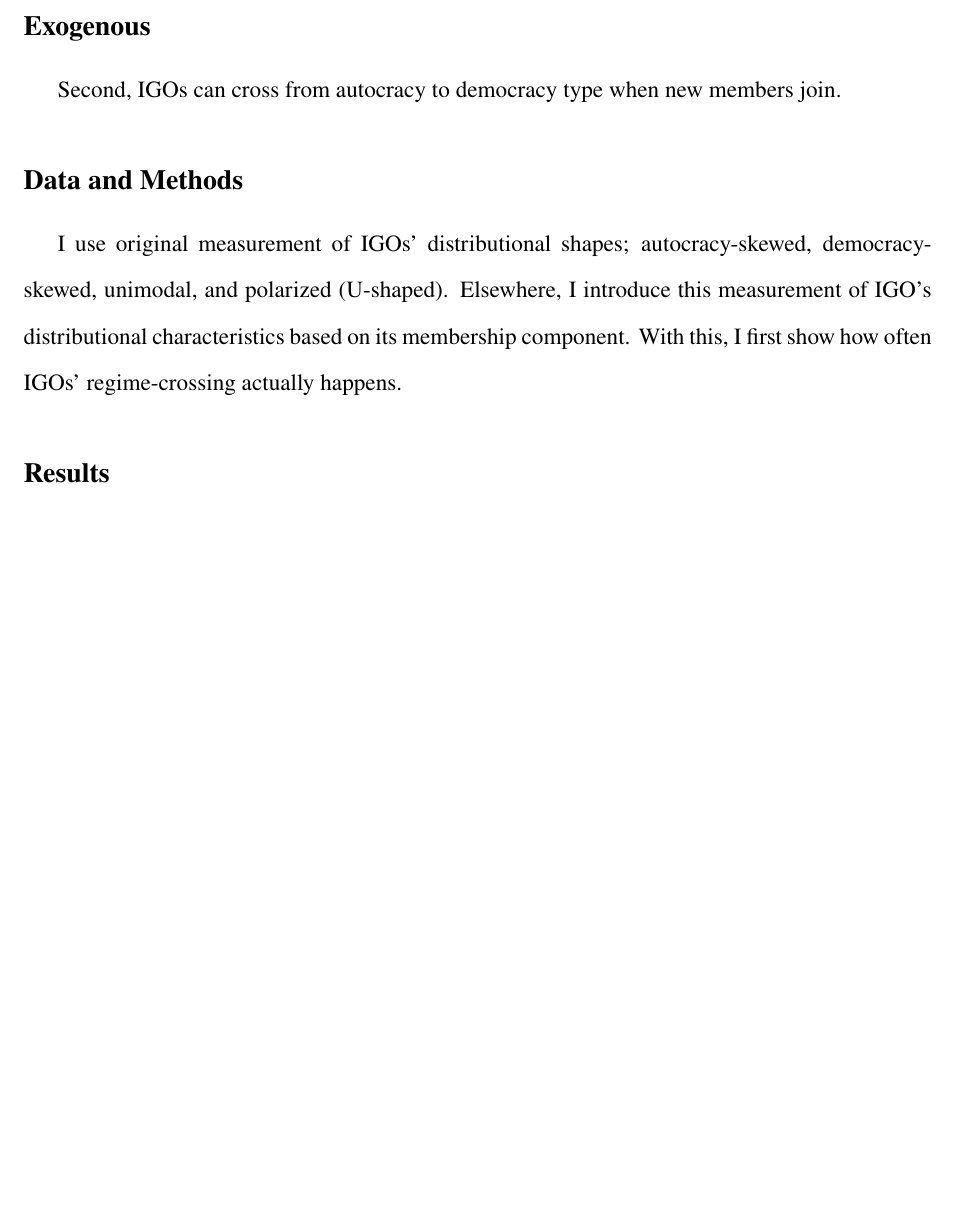
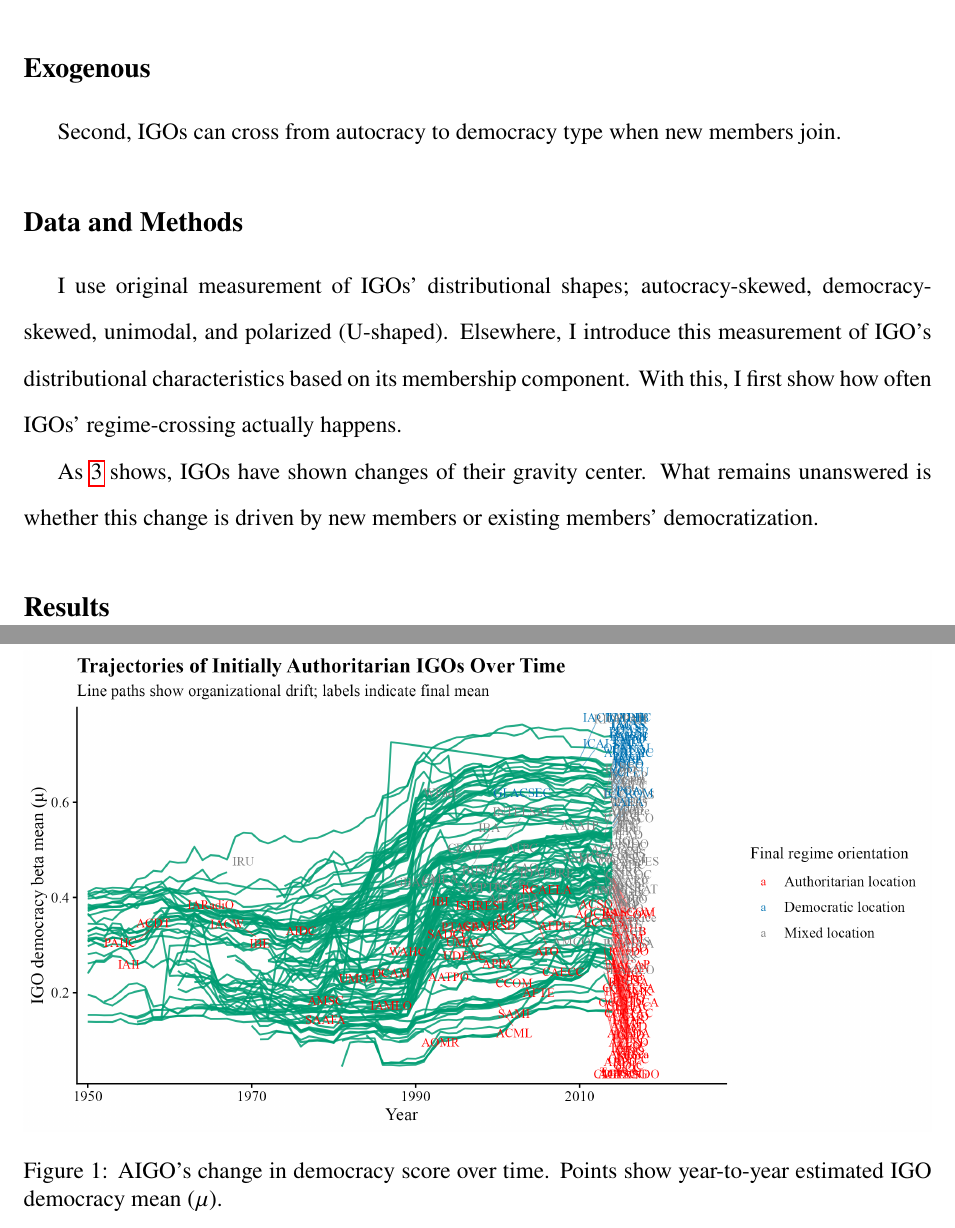
Before and after one commit to Jihyeonbae/endo_igo, a LaTeX paper (manuscript.tex): part of page 2 of 2 before the commit and two parts of pages 2 and 3 of 5 after it, the two joined at a grey line, cut so that both start at the same text, the shorter picture padded with empty space. Compiled offline with pdfLaTeX.

Commit message:
Updates from Overleaf

```diff
--- a/manuscript.tex
+++ b/manuscript.tex
@@ -51,3 +51,8 @@ Second, IGOs can cross from autocracy to democracy type when new members join.
 \subsection*{Data and Methods}
 I use original measurement of IGOs' distributional shapes; autocracy-skewed, democracy-skewed, unimodal, and polarized (U-shaped). Elsewhere, I introduce this measurement of IGO's distributional characteristics based on its membership component. With this, I first show how often IGOs' regime-crossing actually happens.
 
+\begin{figure}[ht]
+  \centering
+  \includegraphics[width=\textwidth]{overleaf/aigo_trajectory.png}
+  \caption{AIGO's change in democracy score over time.
+  Points show year-to-year estimated IGO democracy mean ($ \mu$).}
@@ -53,0 +65 @@ I use original measurement of IGOs' distributional shapes; autocracy-skewed, dem
+  \caption{DIGO's change in democracy score over time.
@@ -54,3 +76,8 @@ I use original measurement of IGOs' distributional shapes; autocracy-skewed, dem
+  \label{fig:igo_regime_changes}
+\end{figure}
+
+
+As \ref{fig:igo_regime_changes} shows, IGOs have shown changes of their gravity center. What remains unanswered is whether this change is driven by new members or existing members' democratization.
 
 
 \subsection*{Results}
```
Also changed, not shown: manuscript.tex (16 more changed lines).
